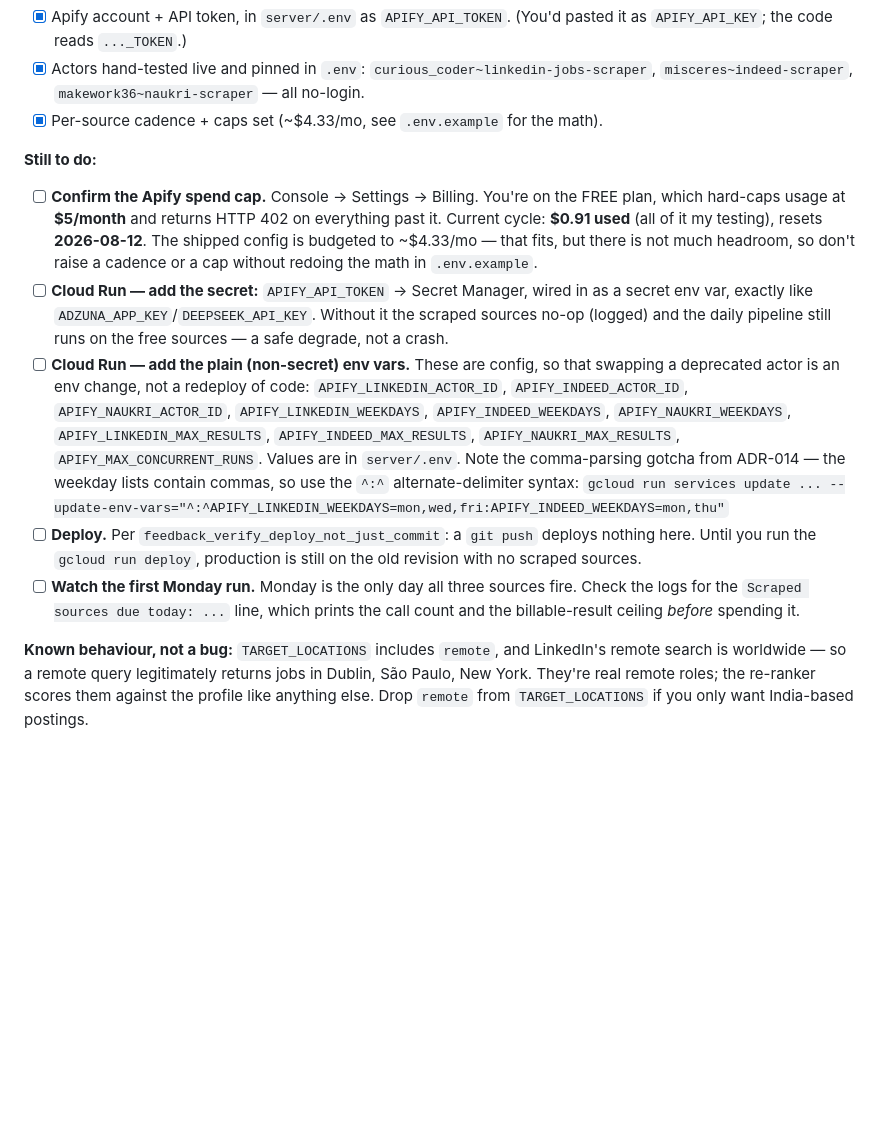
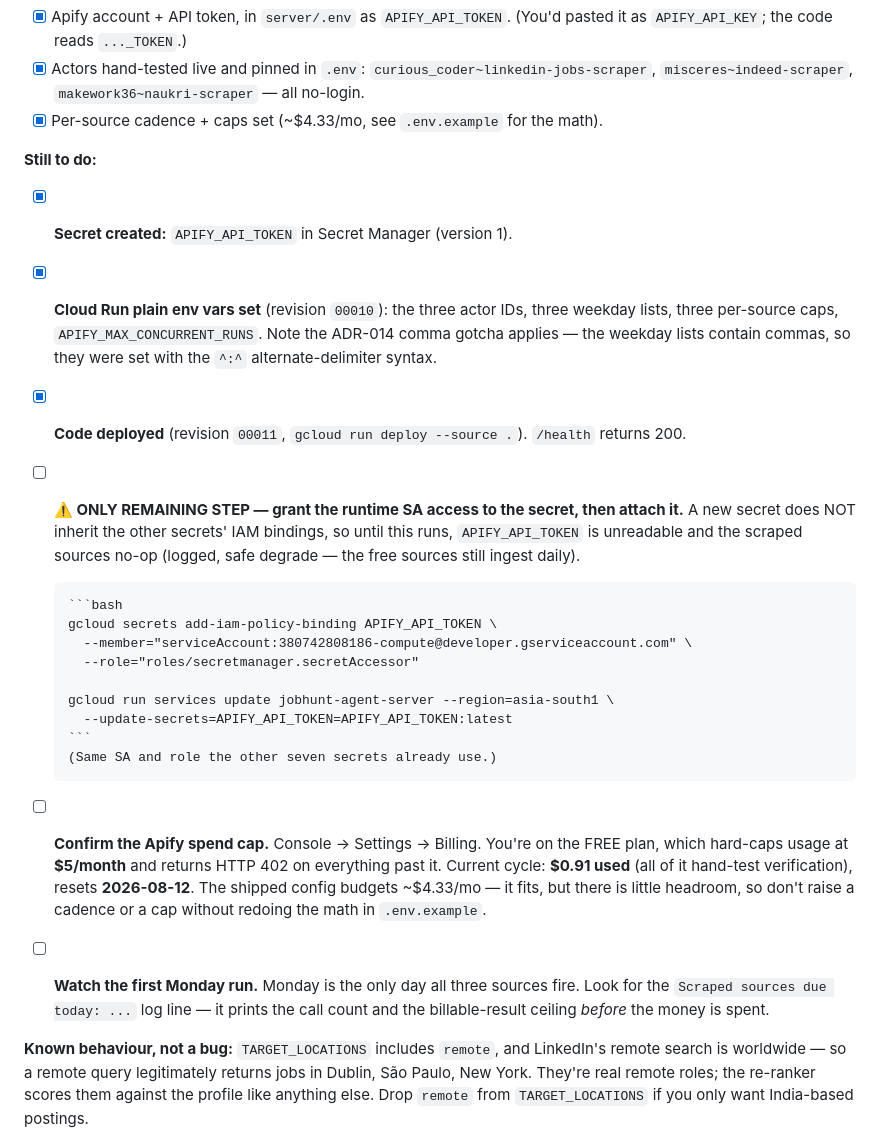
Before and after one commit to gravitycomedia-droid/jobhunt-agent, a Markdown page: MANUAL_STEPS.md, the part around the change. GitHub-like rendering; blank space fills up the shorter version.

Commit message:
docs(manual-steps): record Apify deploy — secret created, env vars + code live
Cloud Run revision 00011 serving; /health 200. Only remaining step is the
secretmanager.secretAccessor binding for the new APIFY_API_TOKEN secret (a new
secret does not inherit the other secrets' IAM bindings) plus attaching it.
Until then the scraped sources no-op and log, and the free sources still ingest.

Co-Authored-By: Claude Opus 4.8 <noreply@anthropic.com>

````diff
--- a/MANUAL_STEPS.md
+++ b/MANUAL_STEPS.md
@@ -94,32 +94,38 @@ Local state (already done — listed so you can reproduce it elsewhere):
 
 **Still to do:**
 
+- [x] **Secret created:** `APIFY_API_TOKEN` in Secret Manager (version 1).
+- [x] **Cloud Run plain env vars set** (revision `00010`): the three actor IDs,
+      three weekday lists, three per-source caps, `APIFY_MAX_CONCURRENT_RUNS`.
+      Note the ADR-014 comma gotcha applies — the weekday lists contain commas,
+      so they were set with the `^:^` alternate-delimiter syntax.
+- [x] **Code deployed** (revision `00011`, `gcloud run deploy --source .`).
+      `/health` returns 200.
+
+- [ ] **⚠️ ONLY REMAINING STEP — grant the runtime SA access to the secret, then
+      attach it.** A new secret does NOT inherit the other secrets' IAM bindings,
+      so until this runs, `APIFY_API_TOKEN` is unreadable and the scraped sources
+      no-op (logged, safe degrade — the free sources still ingest daily).
+
+      ```bash
+      gcloud secrets add-iam-policy-binding APIFY_API_TOKEN \
+        --member="serviceAccount:380742808186-compute@developer.gserviceaccount.com" \
+        --role="roles/secretmanager.secretAccessor"
+
+      gcloud run services update jobhunt-agent-server --region=asia-south1 \
+        --update-secrets=APIFY_API_TOKEN=APIFY_API_TOKEN:latest
+      ```
+      (Same SA and role the other seven secrets already use.)
+
 - [ ] **Confirm the Apify spend cap.** Console → Settings → Billing. You're on
       the FREE plan, which hard-caps usage at **$5/month** and returns HTTP 402
-      on everything past it. Current cycle: **$0.91 used** (all of it my
-      testing), resets **2026-08-12**. The shipped config is budgeted to ~$4.33/mo
-      — that fits, but there is not much headroom, so don't raise a cadence or a
-      cap without redoing the math in `.env.example`.
-- [ ] **Cloud Run — add the secret:** `APIFY_API_TOKEN` → Secret Manager, wired
-      in as a secret env var, exactly like `ADZUNA_APP_KEY`/`DEEPSEEK_API_KEY`.
-      Without it the scraped sources no-op (logged) and the daily pipeline still
-      runs on the free sources — a safe degrade, not a crash.
-- [ ] **Cloud Run — add the plain (non-secret) env vars.** These are config, so
-      that swapping a deprecated actor is an env change, not a redeploy of code:
-      `APIFY_LINKEDIN_ACTOR_ID`, `APIFY_INDEED_ACTOR_ID`, `APIFY_NAUKRI_ACTOR_ID`,
-      `APIFY_LINKEDIN_WEEKDAYS`, `APIFY_INDEED_WEEKDAYS`, `APIFY_NAUKRI_WEEKDAYS`,
-      `APIFY_LINKEDIN_MAX_RESULTS`, `APIFY_INDEED_MAX_RESULTS`,
-      `APIFY_NAUKRI_MAX_RESULTS`, `APIFY_MAX_CONCURRENT_RUNS`.
-      Values are in `server/.env`. Note the comma-parsing gotcha from ADR-014 —
-      the weekday lists contain commas, so use the `^:^` alternate-delimiter
-      syntax:
-      `gcloud run services update ... --update-env-vars="^:^APIFY_LINKEDIN_WEEKDAYS=mon,wed,fri:APIFY_INDEED_WEEKDAYS=mon,thu"`
-- [ ] **Deploy.** Per `feedback_verify_deploy_not_just_commit`: a `git push`
-      deploys nothing here. Until you run the `gcloud run deploy`, production is
-      still on the old revision with no scraped sources.
+      on everything past it. Current cycle: **$0.91 used** (all of it hand-test
+      verification), resets **2026-08-12**. The shipped config budgets ~$4.33/mo
+      — it fits, but there is little headroom, so don't raise a cadence or a cap
+      without redoing the math in `.env.example`.
 - [ ] **Watch the first Monday run.** Monday is the only day all three sources
-      fire. Check the logs for the `Scraped sources due today: ...` line, which
-      prints the call count and the billable-result ceiling *before* spending it.
+      fire. Look for the `Scraped sources due today: ...` log line — it prints
+      the call count and the billable-result ceiling *before* the money is spent.
 
 **Known behaviour, not a bug:** `TARGET_LOCATIONS` includes `remote`, and
 LinkedIn's remote search is worldwide — so a remote query legitimately returns
````
